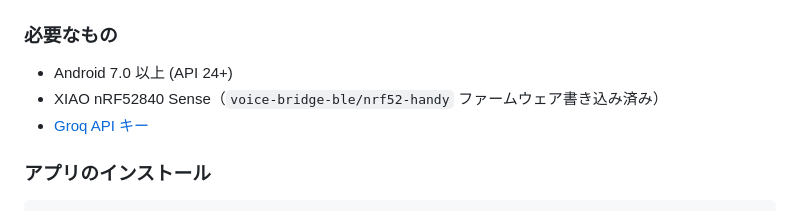
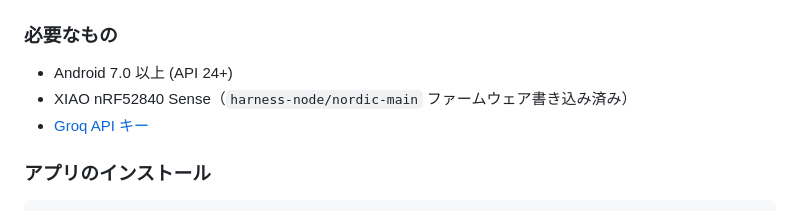
Before and after one commit to g150446/voice-harness-android, a Markdown page: README.md, the part around the change. GitHub-like rendering.

Commit message:
Update docs for HarnessNode rename
Co-authored-by: Copilot <223556219+Copilot@users.noreply.github.com>

```diff
--- a/README.md
+++ b/README.md
@@ -32,7 +32,7 @@ Android アプリ。XIAO nRF52840 Sense をウェアラブルマイクとして
 ### 必要なもの
 
 - Android 7.0 以上 (API 24+)
-- XIAO nRF52840 Sense（`voice-bridge-ble/nrf52-handy` ファームウェア書き込み済み）
+- XIAO nRF52840 Sense（`harness-node/nordic-main` ファームウェア書き込み済み）
 - [Groq API キー](https://console.groq.com/)
 
 ### アプリのインストール
```
Also changed, not shown: documents/ble_protocol.md (+1 -1 lines).
